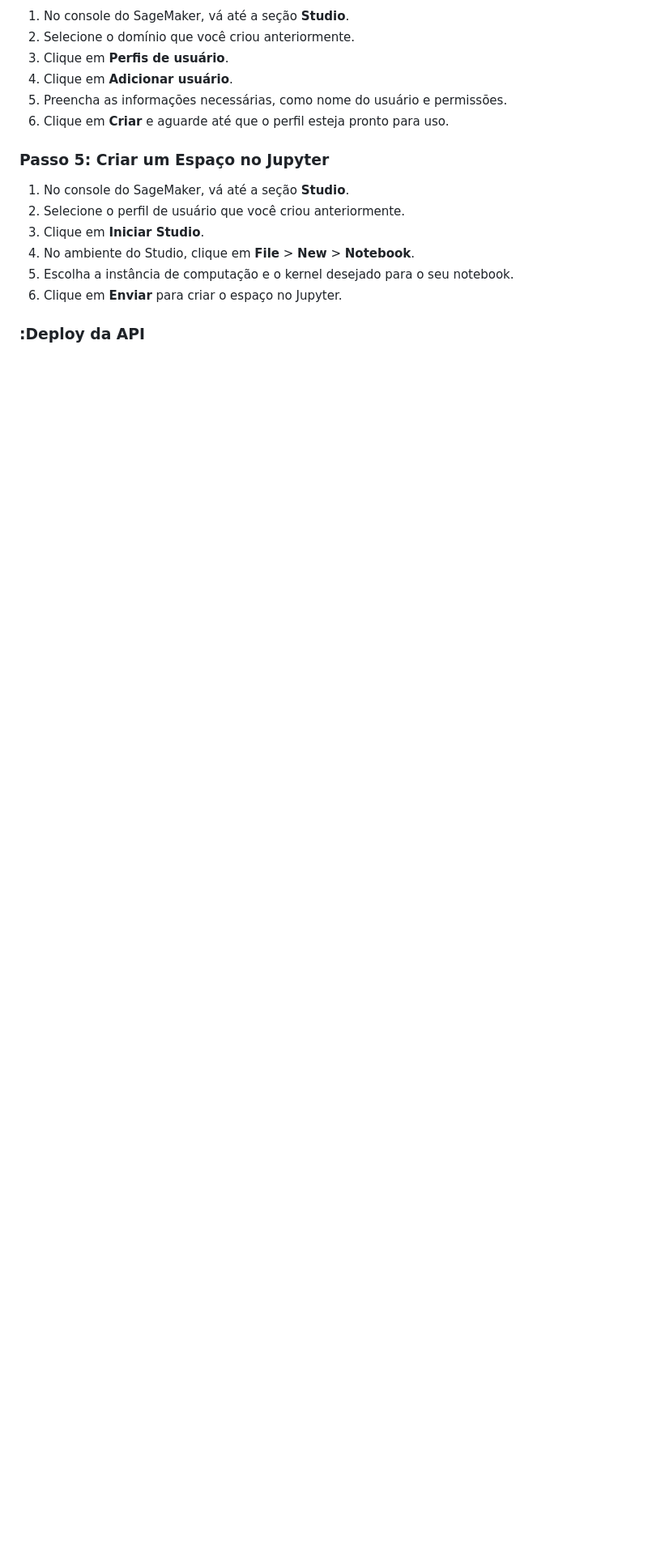
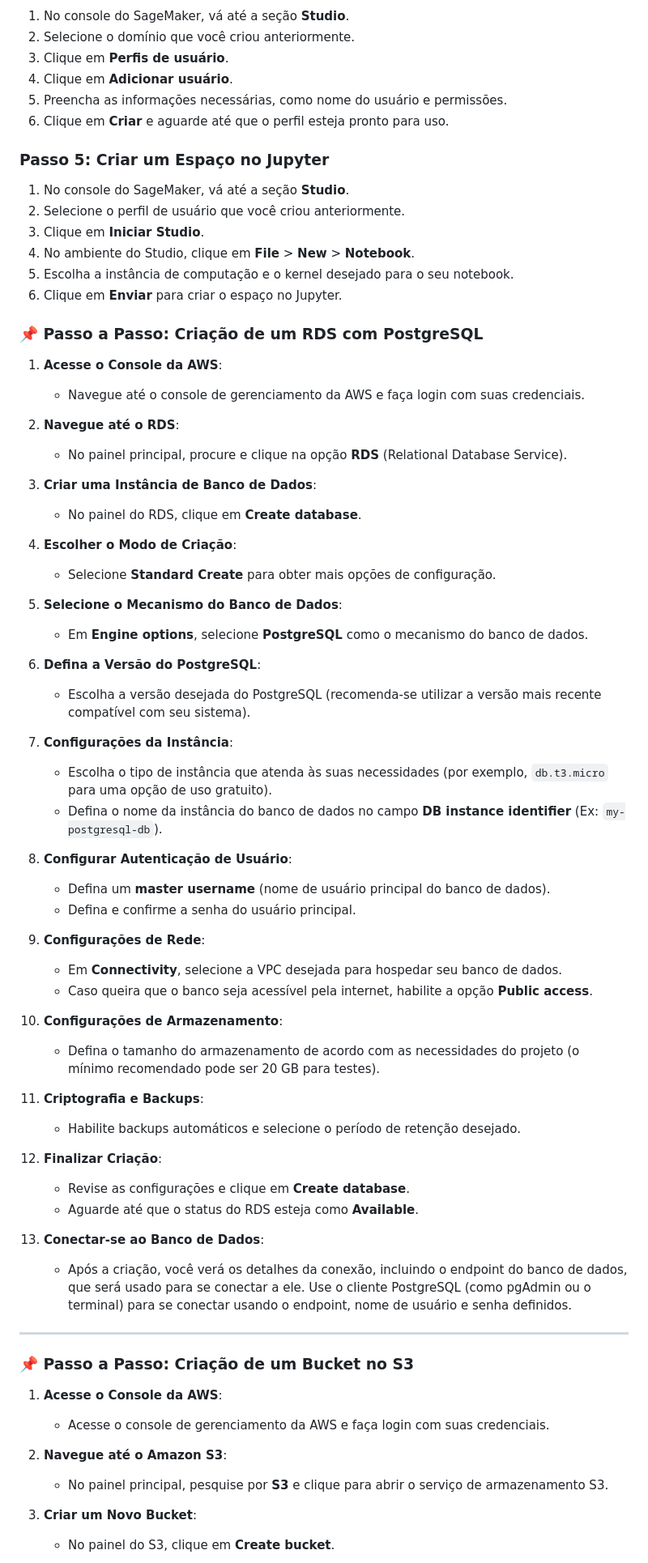
Before and after one commit to Matheus-Dev-Souza/c-p.PW2, a Markdown page: README.md, the part around the change printed below. Shown: that part at 81% size. Drawn GitHub-style; blank space fills up the shorter version.

```diff
--- a/README.md
+++ b/README.md
@@ -98,4 +98,61 @@ Antes de usar a aplicação, é necessário preparar o ambiente na AWS. Siga os
 5. Escolha a instância de computação e o kernel desejado para o seu notebook.
 6. Clique em **Enviar** para criar o espaço no Jupyter.
 
-<h3>:Deploy da API</h3>
+### 📌 Passo a Passo: Criação de um RDS com PostgreSQL
+
+1. **Acesse o Console da AWS**:
+   - Navegue até o console de gerenciamento da AWS e faça login com suas credenciais.
+
+2. **Navegue até o RDS**:
+   - No painel principal, procure e clique na opção **RDS** (Relational Database Service).
+
+3. **Criar uma Instância de Banco de Dados**:
+   - No painel do RDS, clique em **Create database**.
+
+4. **Escolher o Modo de Criação**:
+   - Selecione **Standard Create** para obter mais opções de configuração.
+
+5. **Selecione o Mecanismo do Banco de Dados**:
+   - Em **Engine options**, selecione **PostgreSQL** como o mecanismo do banco de dados.
+
+6. **Defina a Versão do PostgreSQL**:
+   - Escolha a versão desejada do PostgreSQL (recomenda-se utilizar a versão mais recente compatível com seu sistema).
+
+7. **Configurações da Instância**:
+   - Escolha o tipo de instância que atenda às suas necessidades (por exemplo, `db.t3.micro` para uma opção de uso gratuito).
+   - Defina o nome da instância do banco de dados no campo **DB instance identifier** (Ex: `my-postgresql-db`).
+
+8. **Configurar Autenticação de Usuário**:
+   - Defina um **master username** (nome de usuário principal do banco de dados).
+   - Defina e confirme a senha do usuário principal.
+
+9. **Configurações de Rede**:
+   - Em **Connectivity**, selecione a VPC desejada para hospedar seu banco de dados.
+   - Caso queira que o banco seja acessível pela internet, habilite a opção **Public access**.
+
+10. **Configurações de Armazenamento**:
+    - Defina o tamanho do armazenamento de acordo com as necessidades do projeto (o mínimo recomendado pode ser 20 GB para testes).
+
+11. **Criptografia e Backups**:
+    - Habilite backups automáticos e selecione o período de retenção desejado.
+
+12. **Finalizar Criação**:
+    - Revise as configurações e clique em **Create database**.
+    - Aguarde até que o status do RDS esteja como **Available**.
+
+13. **Conectar-se ao Banco de Dados**:
+    - Após a criação, você verá os detalhes da conexão, incluindo o endpoint do banco de dados, que será usado para se conectar a ele. Use o cliente PostgreSQL (como pgAdmin ou o terminal) para se conectar usando o endpoint, nome de usuário e senha definidos.
+
+---
+
+### 📌 Passo a Passo: Criação de um Bucket no S3
+
+1. **Acesse o Console da AWS**:
+   - Acesse o console de gerenciamento da AWS e faça login com suas credenciais.
+
+2. **Navegue até o Amazon S3**:
+   - No painel principal, pesquise por **S3** e clique para abrir o serviço de armazenamento S3.
+
+3. **Criar um Novo Bucket**:
+   - No painel do S3, clique em **Create bucket**.
+
```
Also changed, not shown: other parts of README.md (+27 -0 lines).
